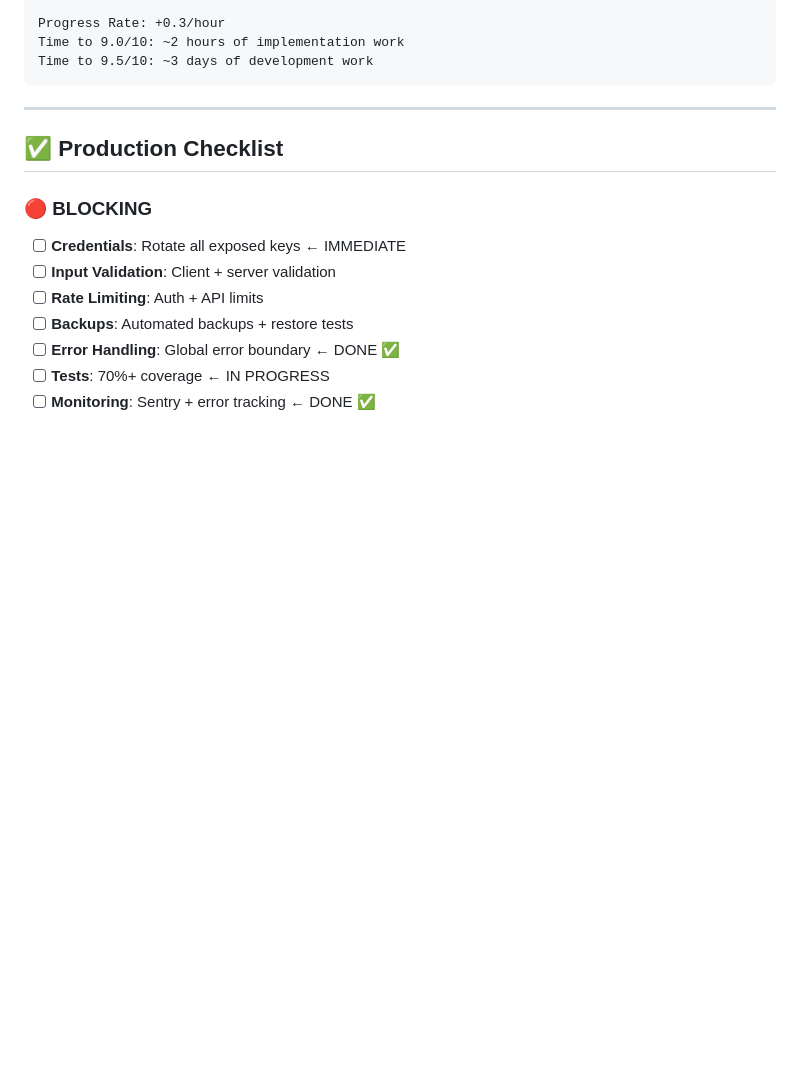
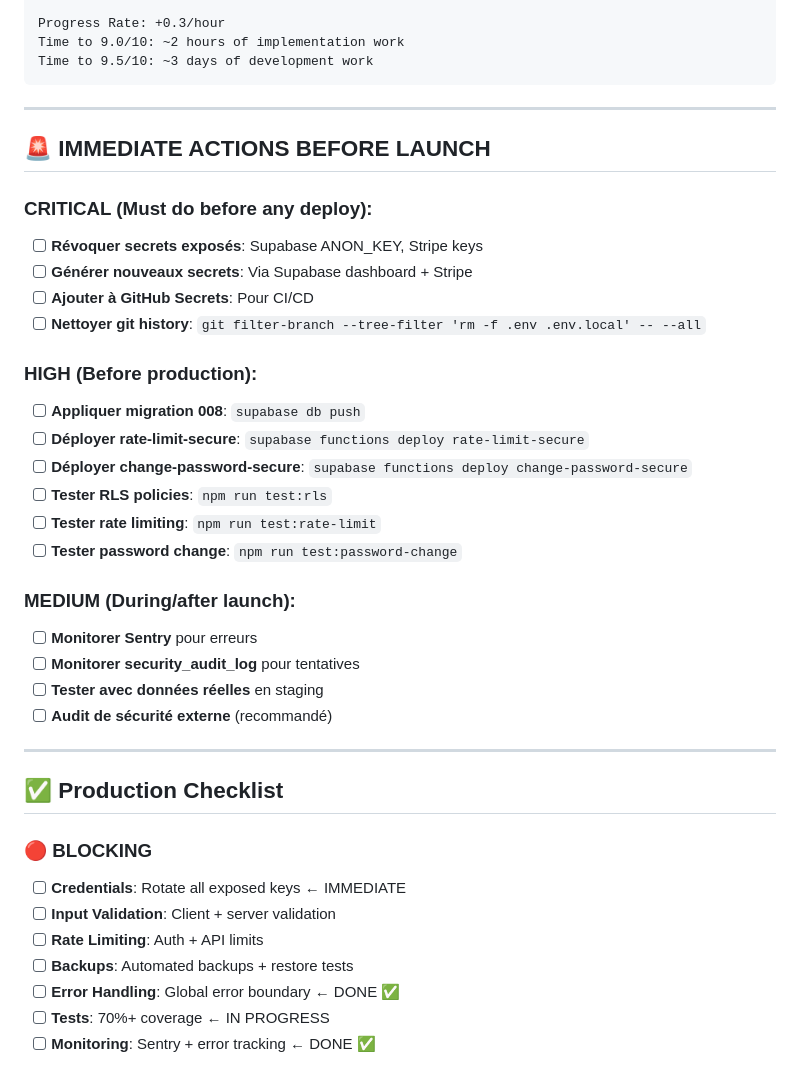
Before and after one commit to DanP88/equishow, a Markdown page: PRODUCTION_READINESS.md, the part around one of its changes. Rendered like a GitHub page; blank space fills up the shorter version.

````diff
--- a/PRODUCTION_READINESS.md
+++ b/PRODUCTION_READINESS.md
@@ -253,6 +280,30 @@ Progress Rate: +0.3/hour
 Time to 9.0/10: ~2 hours of implementation work
 Time to 9.5/10: ~3 days of development work
 ```
+
+---
+
+## 🚨 IMMEDIATE ACTIONS BEFORE LAUNCH
+
+### CRITICAL (Must do before any deploy):
+- [ ] **Révoquer secrets exposés**: Supabase ANON_KEY, Stripe keys
+- [ ] **Générer nouveaux secrets**: Via Supabase dashboard + Stripe
+- [ ] **Ajouter à GitHub Secrets**: Pour CI/CD
+- [ ] **Nettoyer git history**: `git filter-branch --tree-filter 'rm -f .env .env.local' -- --all`
+
+### HIGH (Before production):
+- [ ] **Appliquer migration 008**: `supabase db push`
+- [ ] **Déployer rate-limit-secure**: `supabase functions deploy rate-limit-secure`
+- [ ] **Déployer change-password-secure**: `supabase functions deploy change-password-secure`
+- [ ] **Tester RLS policies**: `npm run test:rls`
+- [ ] **Tester rate limiting**: `npm run test:rate-limit`
+- [ ] **Tester password change**: `npm run test:password-change`
+
+### MEDIUM (During/after launch):
+- [ ] **Monitorer Sentry** pour erreurs
+- [ ] **Monitorer security_audit_log** pour tentatives
+- [ ] **Tester avec données réelles** en staging
+- [ ] **Audit de sécurité externe** (recommandé)
 
 ---
 
````
Also changed, not shown: other parts of PRODUCTION_READINESS.md (+36 -9 lines).
